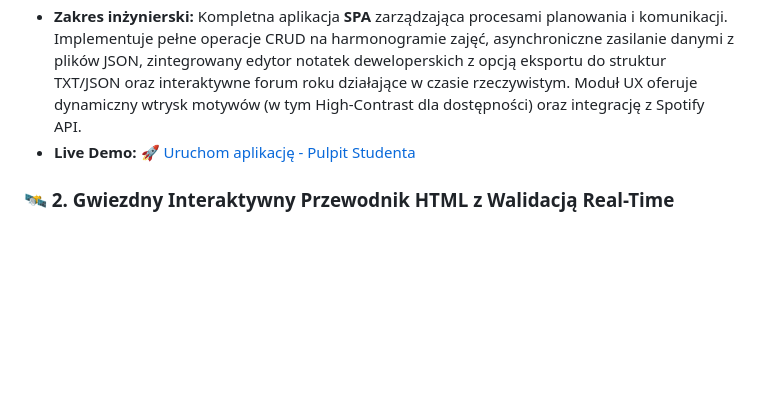
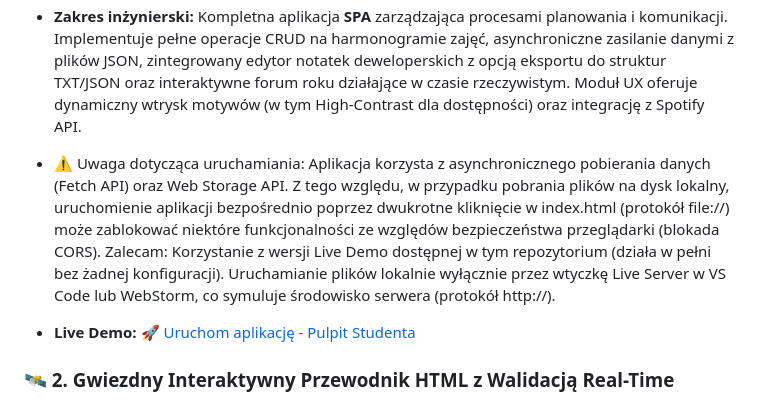
Before and after one commit to kamikaj/Studia-rok-2, a Markdown page: Podstawy Aplikacji Internetowych/README.md, the part around the change. Drawn GitHub-style; blank space fills up the shorter version.

Commit message:
Update README with running instructions and demo link
Added a note about running the application and recommended using Live Server for local development.

```diff
--- a/Podstawy Aplikacji Internetowych/README.md
+++ b/Podstawy Aplikacji Internetowych/README.md
@@ -12,6 +12,12 @@ Katalog został podzielony na dwa kluczowe etapy wdrożeniowe, z których każdy
 * **Katalog projektu:** [`/Projekt_końcowy`](./Projekt_ko%C5%84cowy/)
 * **Główny Stack:** Vanilla JavaScript (ES6+), Bootstrap 5, Web Storage API (`localStorage`), Fetch API, CSS Variables.
 * **Zakres inżynierski:** Kompletna aplikacja **SPA** zarządzająca procesami planowania i komunikacji. Implementuje pełne operacje CRUD na harmonogramie zajęć, asynchroniczne zasilanie danymi z plików JSON, zintegrowany edytor notatek deweloperskich z opcją eksportu do struktur TXT/JSON oraz interaktywne forum roku działające w czasie rzeczywistym. Moduł UX oferuje dynamiczny wtrysk motywów (w tym High-Contrast dla dostępności) oraz integrację z Spotify API.
+
+* ⚠️ Uwaga dotycząca uruchamiania:
+Aplikacja korzysta z asynchronicznego pobierania danych (Fetch API) oraz Web Storage API. Z tego względu, w przypadku pobrania plików na dysk lokalny, uruchomienie aplikacji bezpośrednio poprzez dwukrotne kliknięcie w index.html (protokół file://) może zablokować niektóre funkcjonalności ze względów bezpieczeństwa przeglądarki (blokada CORS).
+Zalecam:
+    Korzystanie z wersji Live Demo dostępnej w tym repozytorium (działa w pełni bez żadnej konfiguracji).
+    Uruchamianie plików lokalnie wyłącznie przez wtyczkę Live Server w VS Code lub WebStorm, co symuluje środowisko serwera (protokół http://).
 * **Live Demo:** [🚀 Uruchom aplikację - Pulpit Studenta](https://kamikaj.github.io/Studia-rok-2/Podstawy%20Aplikacji%20Internetowych/Projekt_ko%C5%84cowy/index.html)
 
 ### 🛰️ 2. Gwiezdny Interaktywny Przewodnik HTML z Walidacją Real-Time
```
